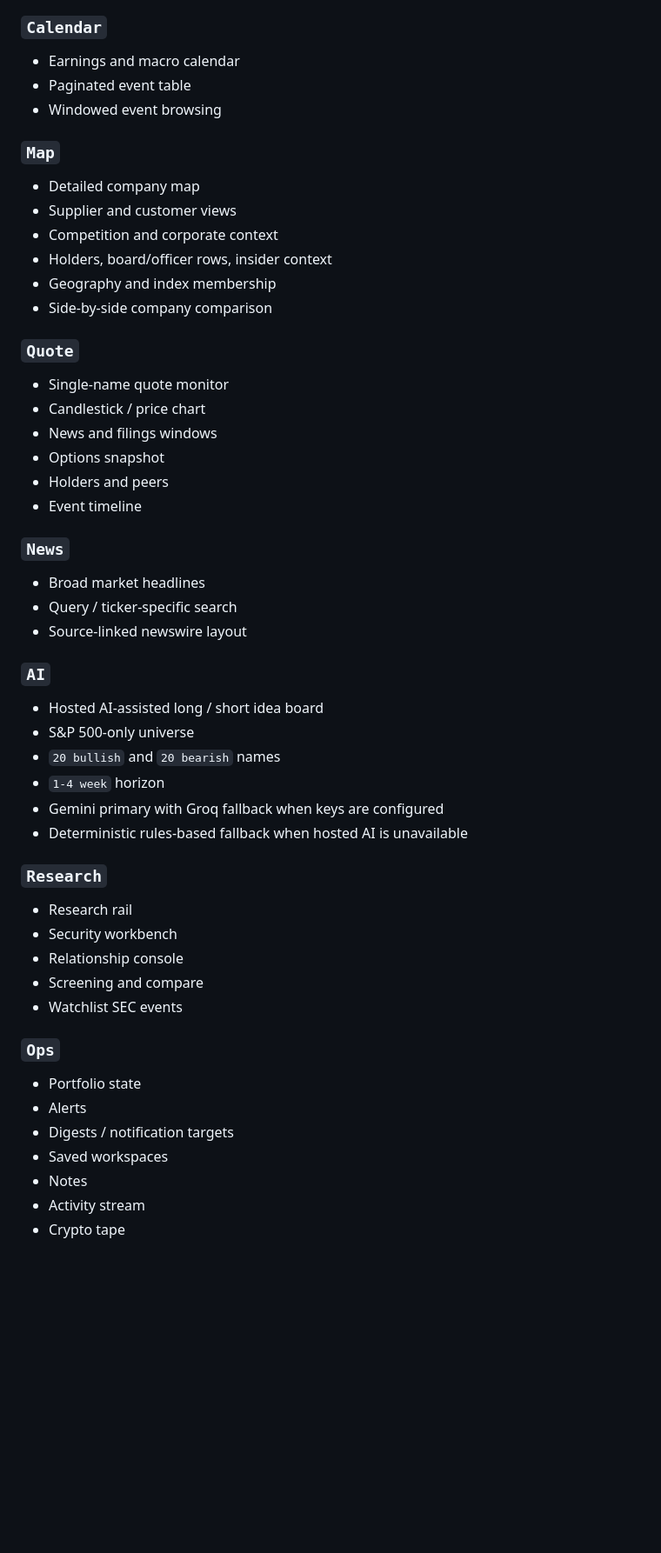
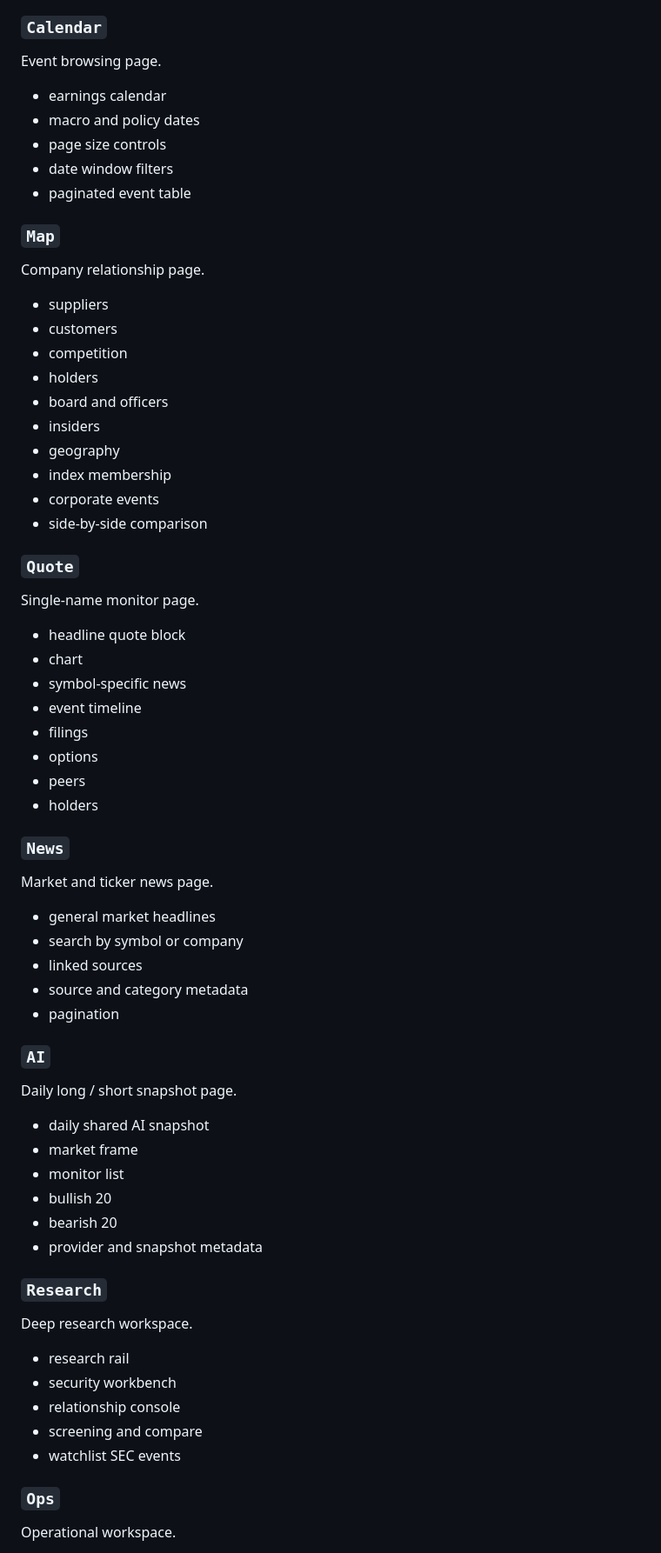
Before and after one commit to keshavgoyal1744/Open-market-terminal, a Markdown page: README.md, the part around one of its changes. Shown at 87% size. GitHub-like rendering; blank space fills up the shorter version.

```diff
--- a/README.md
+++ b/README.md
@@ -51,58 +192,74 @@ The current build includes:
 
 ### `Calendar`
 
-- Earnings and macro calendar
-- Paginated event table
-- Windowed event browsing
+Event browsing page.
+
+- earnings calendar
+- macro and policy dates
+- page size controls
+- date window filters
+- paginated event table
 
 ### `Map`
 
-- Detailed company map
-- Supplier and customer views
-- Competition and corporate context
-- Holders, board/officer rows, insider context
-- Geography and index membership
-- Side-by-side company comparison
+Company relationship page.
+
+- suppliers
+- customers
+- competition
+- holders
+- board and officers
+- insiders
+- geography
+- index membership
+- corporate events
+- side-by-side comparison
 
 ### `Quote`
 
-- Single-name quote monitor
-- Candlestick / price chart
-- News and filings windows
-- Options snapshot
-- Holders and peers
-- Event timeline
+Single-name monitor page.
+
+- headline quote block
+- chart
+- symbol-specific news
+- event timeline
+- filings
+- options
+- peers
+- holders
 
 ### `News`
 
-- Broad market headlines
-- Query / ticker-specific search
-- Source-linked newswire layout
+Market and ticker news page.
+
+- general market headlines
+- search by symbol or company
+- linked sources
+- source and category metadata
+- pagination
 
 ### `AI`
 
-- Hosted AI-assisted long / short idea board
-- S&P 500-only universe
-- `20 bullish` and `20 bearish` names
-- `1-4 week` horizon
-- Gemini primary with Groq fallback when keys are configured
-- Deterministic rules-based fallback when hosted AI is unavailable
+Daily long / short snapshot page.
+
+- daily shared AI snapshot
+- market frame
+- monitor list
+- bullish 20
+- bearish 20
+- provider and snapshot metadata
 
 ### `Research`
 
-- Research rail
-- Security workbench
-- Relationship console
-- Screening and compare
-- Watchlist SEC events
+Deep research workspace.
+
+- research rail
+- security workbench
+- relationship console
+- screening and compare
+- watchlist SEC events
 
 ### `Ops`
 
-- Portfolio state
-- Alerts
-- Digests / notification targets
-- Saved workspaces
-- Notes
-- Activity stream
-- Crypto tape
+Operational workspace.
 
```
Also changed, not shown: other parts of README.md (+410 -151 lines).
